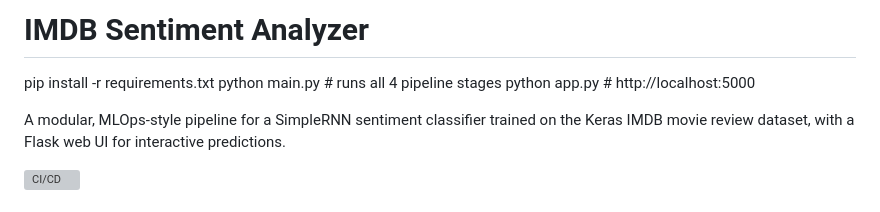
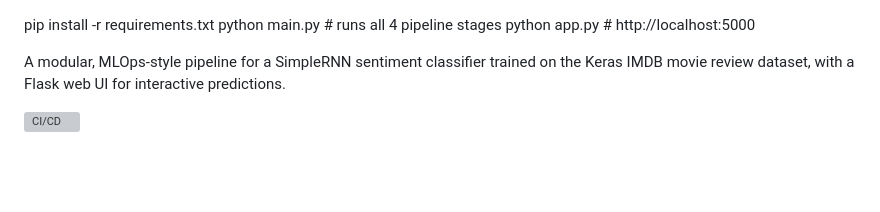
Before and after one commit to Ming0512/Movie-Review-Sentiment-Analysis, a Markdown page: README.md, the part around the change. GitHub-like rendering; blank space fills up the shorter version; grey boxes are pictures that could not be loaded.

```diff
--- a/README.md
+++ b/README.md
@@ -1,5 +1,3 @@
-# IMDB Sentiment Analyzer
-
 pip install -r requirements.txt
 python main.py        # runs all 4 pipeline stages
 python app.py          # http://localhost:5000
```
